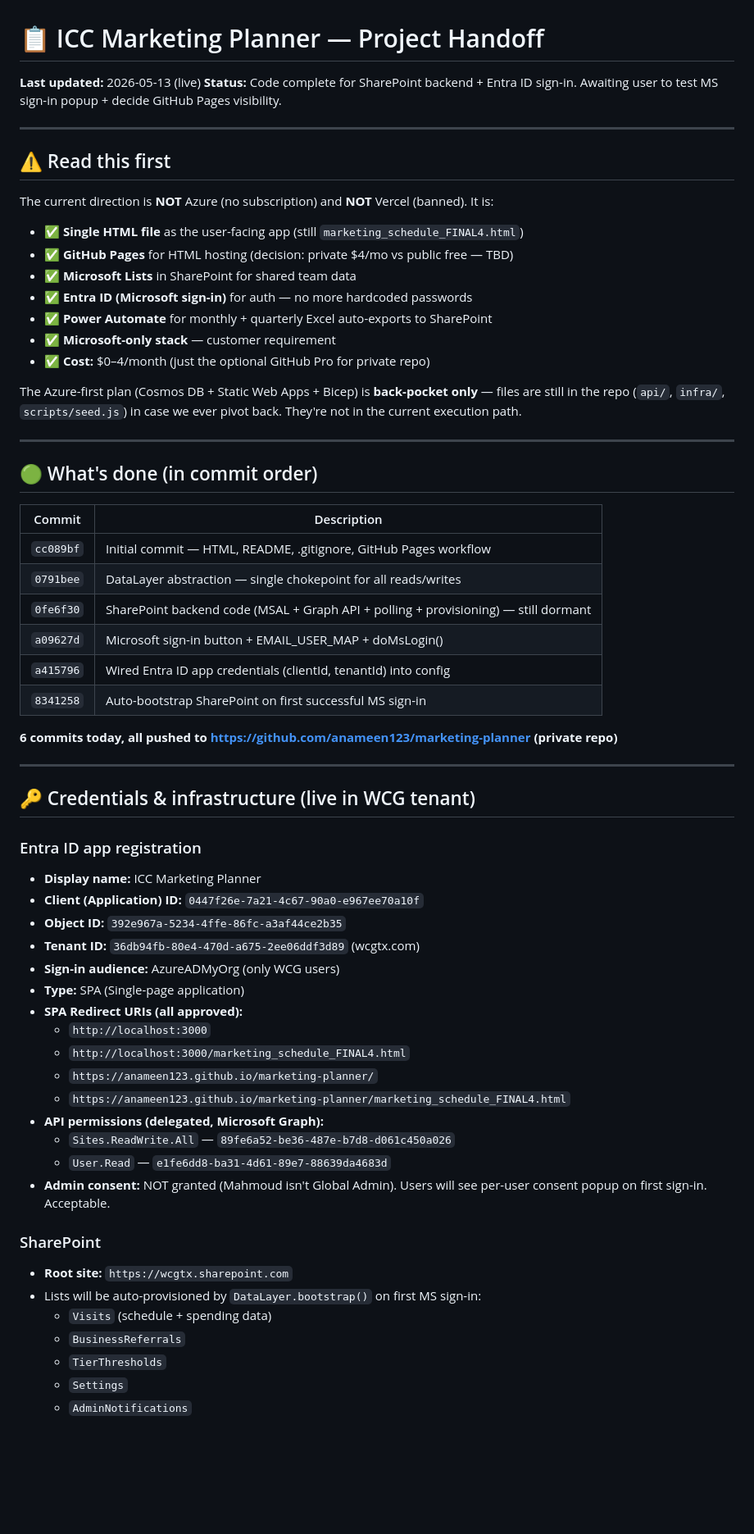
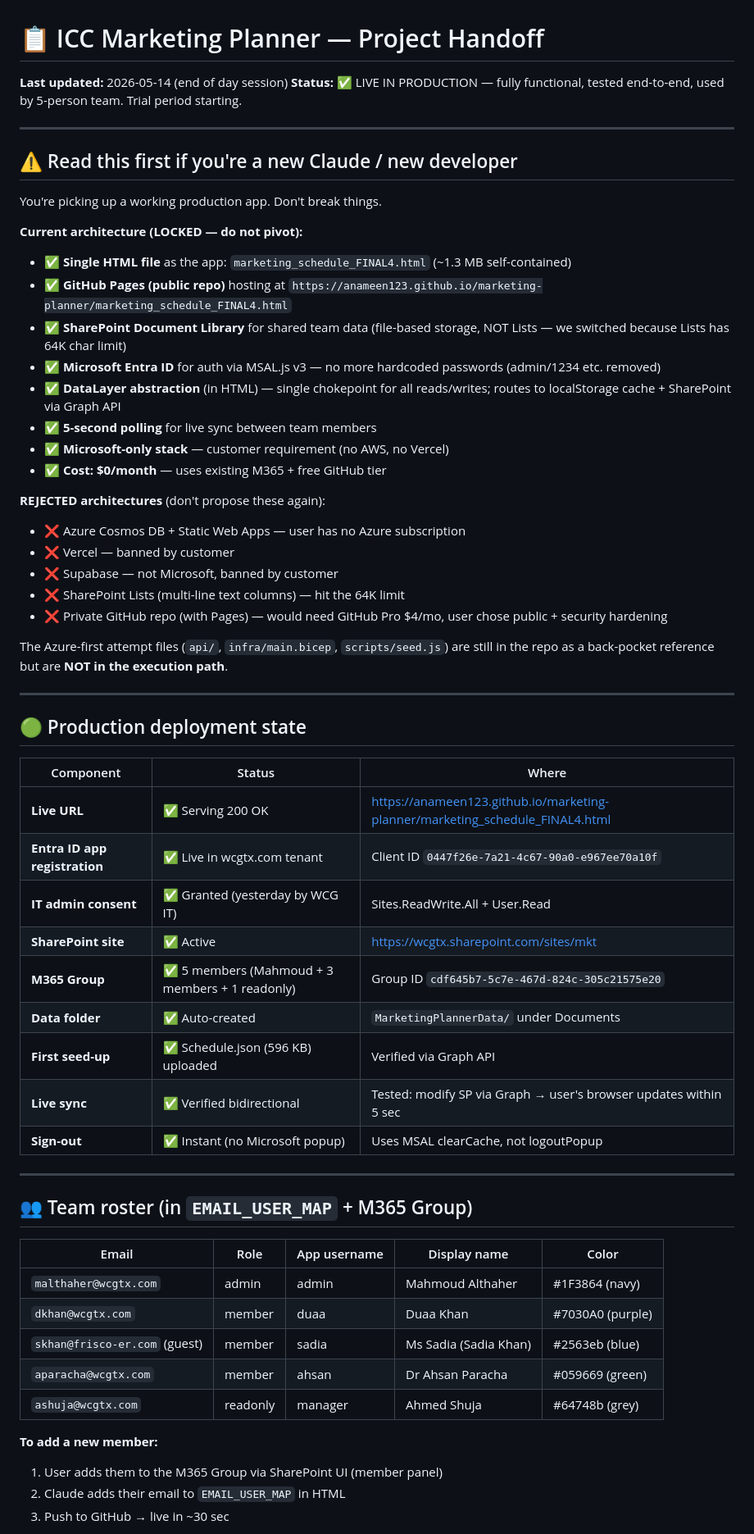
Before and after one commit to anameen123/marketing-planner, a Markdown page: HANDOFF_TO_CLAUDE_CODE.md, the part around one of its changes. Shown at 82% size. GitHub-like rendering; blank space fills up the shorter version.

```diff
--- a/HANDOFF_TO_CLAUDE_CODE.md
+++ b/HANDOFF_TO_CLAUDE_CODE.md
@@ -1,66 +1,63 @@
 # 📋 ICC Marketing Planner — Project Handoff
 
-**Last updated:** 2026-05-13 (live)
-**Status:** Code complete for SharePoint backend + Entra ID sign-in. Awaiting user to test MS sign-in popup + decide GitHub Pages visibility.
+**Last updated:** 2026-05-14 (end of day session)
+**Status:** ✅ LIVE IN PRODUCTION — fully functional, tested end-to-end, used by 5-person team. Trial period starting.
 
 ---
 
-## ⚠ Read this first
+## ⚠ Read this first if you're a new Claude / new developer
 
-The current direction is **NOT** Azure (no subscription) and **NOT** Vercel (banned). It is:
+You're picking up a working production app. Don't break things.
 
-- ✅ **Single HTML file** as the user-facing app (still `marketing_schedule_FINAL4.html`)
-- ✅ **GitHub Pages** for HTML hosting (decision: private $4/mo vs public free — TBD)
-- ✅ **Microsoft Lists** in SharePoint for shared team data
-- ✅ **Entra ID (Microsoft sign-in)** for auth — no more hardcoded passwords
-- ✅ **Power Automate** for monthly + quarterly Excel auto-exports to SharePoint
-- ✅ **Microsoft-only stack** — customer requirement
-- ✅ **Cost:** $0–4/month (just the optional GitHub Pro for private repo)
+**Current architecture (LOCKED — do not pivot):**
+- ✅ **Single HTML file** as the app: `marketing_schedule_FINAL4.html` (~1.3 MB self-contained)
+- ✅ **GitHub Pages (public repo)** hosting at `https://anameen123.github.io/marketing-planner/marketing_schedule_FINAL4.html`
+- ✅ **SharePoint Document Library** for shared team data (file-based storage, NOT Lists — we switched because Lists has 64K char limit)
+- ✅ **Microsoft Entra ID** for auth via MSAL.js v3 — no more hardcoded passwords (admin/1234 etc. removed)
+- ✅ **DataLayer abstraction** (in HTML) — single chokepoint for all reads/writes; routes to localStorage cache + SharePoint via Graph API
+- ✅ **5-second polling** for live sync between team members
+- ✅ **Microsoft-only stack** — customer requirement (no AWS, no Vercel)
+- ✅ **Cost: $0/month** — uses existing M365 + free GitHub tier
 
-The Azure-first plan (Cosmos DB + Static Web Apps + Bicep) is **back-pocket only** — files are still in the repo (`api/`, `infra/`, `scripts/seed.js`) in case we ever pivot back. They're not in the current execution path.
+**REJECTED architectures** (don't propose these again):
+- ❌ Azure Cosmos DB + Static Web Apps — user has no Azure subscription
+- ❌ Vercel — banned by customer
+- ❌ Supabase — not Microsoft, banned by customer
+- ❌ SharePoint Lists (multi-line text columns) — hit the 64K limit
+- ❌ Private GitHub repo (with Pages) — would need GitHub Pro $4/mo, user chose public + security hardening
+
+The Azure-first attempt files (`api/`, `infra/main.bicep`, `scripts/seed.js`) are still in the repo as a back-pocket reference but are **NOT in the execution path**.
 
 ---
 
-## 🟢 What's done (in commit order)
+## 🟢 Production deployment state
 
-| Commit | Description |
-|---|---|
-| `cc089bf` | Initial commit — HTML, README, .gitignore, GitHub Pages workflow |
-| `0791bee` | DataLayer abstraction — single chokepoint for all reads/writes |
-| `0fe6f30` | SharePoint backend code (MSAL + Graph API + polling + provisioning) — still dormant |
-| `a09627d` | Microsoft sign-in button + EMAIL_USER_MAP + doMsLogin() |
-| `a415796` | Wired Entra ID app credentials (clientId, tenantId) into config |
-| `8341258` | Auto-bootstrap SharePoint on first successful MS sign-in |
-
-**6 commits today, all pushed to https://github.com/anameen123/marketing-planner (private repo)**
+| Component | Status | Where |
+|---|---|---|
+| **Live URL** | ✅ Serving 200 OK | https://anameen123.github.io/marketing-planner/marketing_schedule_FINAL4.html |
+| **Entra ID app registration** | ✅ Live in wcgtx.com tenant | Client ID `0447f26e-7a21-4c67-90a0-e967ee70a10f` |
+| **IT admin consent** | ✅ Granted (yesterday by WCG IT) | Sites.ReadWrite.All + User.Read |
+| **SharePoint site** | ✅ Active | https://wcgtx.sharepoint.com/sites/mkt |
+| **M365 Group** | ✅ 5 members (Mahmoud + 3 members + 1 readonly) | Group ID `cdf645b7-5c7e-467d-824c-305c21575e20` |
+| **Data folder** | ✅ Auto-created | `MarketingPlannerData/` under Documents |
+| **First seed-up** | ✅ Schedule.json (596 KB) uploaded | Verified via Graph API |
+| **Live sync** | ✅ Verified bidirectional | Tested: modify SP via Graph → user's browser updates within 5 sec |
+| **Sign-out** | ✅ Instant (no Microsoft popup) | Uses MSAL clearCache, not logoutPopup |
 
 ---
 
-## 🔑 Credentials & infrastructure (live in WCG tenant)
+## 👥 Team roster (in `EMAIL_USER_MAP` + M365 Group)
 
-### Entra ID app registration
-- **Display name:** ICC Marketing Planner
-- **Client (Application) ID:** `0447f26e-7a21-4c67-90a0-e967ee70a10f`
-- **Object ID:** `392e967a-5234-4ffe-86fc-a3af44ce2b35`
-- **Tenant ID:** `36db94fb-80e4-470d-a675-2ee06ddf3d89` (wcgtx.com)
-- **Sign-in audience:** AzureADMyOrg (only WCG users)
-- **Type:** SPA (Single-page application)
-- **SPA Redirect URIs (all approved):**
-  - `http://localhost:3000`
-  - `http://localhost:3000/marketing_schedule_FINAL4.html`
-  - `https://anameen123.github.io/marketing-planner/`
-  - `https://anameen123.github.io/marketing-planner/marketing_schedule_FINAL4.html`
-- **API permissions (delegated, Microsoft Graph):**
-  - `Sites.ReadWrite.All` — `89fe6a52-be36-487e-b7d8-d061c450a026`
-  - `User.Read` — `e1fe6dd8-ba31-4d61-89e7-88639da4683d`
-- **Admin consent:** NOT granted (Mahmoud isn't Global Admin). Users will see per-user consent popup on first sign-in. Acceptable.
+| Email | Role | App username | Display name | Color |
+|---|---|---|---|---|
+| `malthaher@wcgtx.com` | admin | admin | Mahmoud Althaher | #1F3864 (navy) |
+| `dkhan@wcgtx.com` | member | duaa | Duaa Khan | #7030A0 (purple) |
+| `skhan@frisco-er.com` (guest) | member | sadia | Ms Sadia (Sadia Khan) | #2563eb (blue) |
+| `aparacha@wcgtx.com` | member | ahsan | Dr Ahsan Paracha | #059669 (green) |
+| `ashuja@wcgtx.com` | readonly | manager | Ahmed Shuja | #64748b (grey) |
 
-### SharePoint
-- **Root site:** `https://wcgtx.sharepoint.com`
-- Lists will be auto-provisioned by `DataLayer.bootstrap()` on first MS sign-in:
-  - `Visits` (schedule + spending data)
-  - `BusinessReferrals`
-  - `TierThresholds`
-  - `Settings`
-  - `AdminNotifications`
+**To add a new member:**
+1. User adds them to the M365 Group via SharePoint UI (member panel)
+2. Claude adds their email to `EMAIL_USER_MAP` in HTML
+3. Push to GitHub → live in ~30 sec
 
```
Also changed, not shown: other parts of HANDOFF_TO_CLAUDE_CODE.md (+195 -110 lines), IF_CHAT_IS_LOST.md (added, +171 -0 lines).
